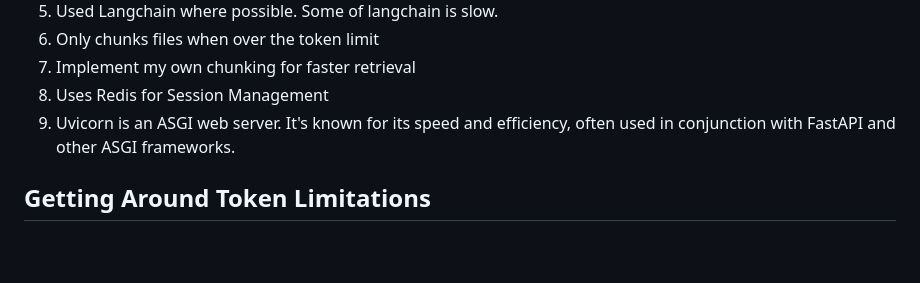
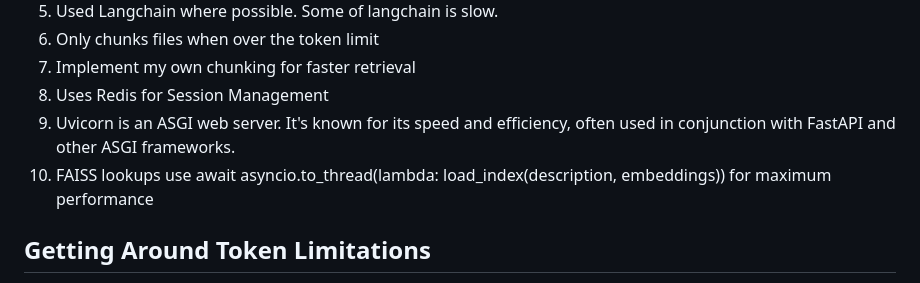
Before and after one commit to malcolmchetwyn/rhino, a Markdown page: README.md, the part around the change. Rendered like a GitHub page; blank space fills up the shorter version.

```diff
--- a/README.md
+++ b/README.md
@@ -73,6 +73,7 @@ descriptions = [
 7. Implement my own chunking for faster retrieval
 8. Uses Redis for Session Management
 9. Uvicorn is an ASGI web server. It's known for its speed and efficiency, often used in conjunction with FastAPI and other ASGI frameworks.
+10. FAISS lookups use await asyncio.to_thread(lambda: load_index(description, embeddings)) for maximum performance
 
 ## Getting Around Token Limitations
 I've written code to tokenize large text inputs, chunk and batch them then combine them if needed. I have not used Langchain but this way is more responsive however it uses an MapReduce pattern.
```
